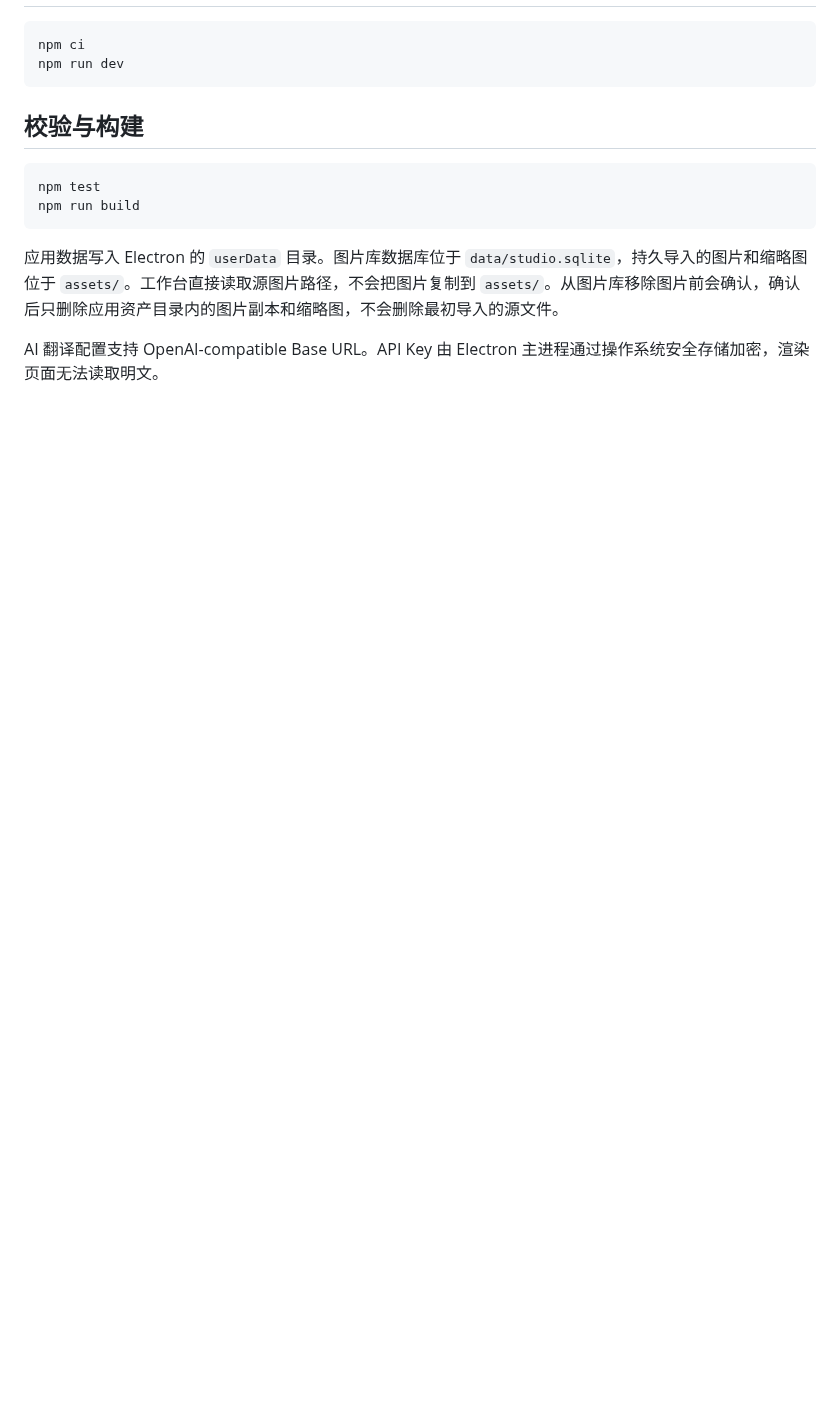
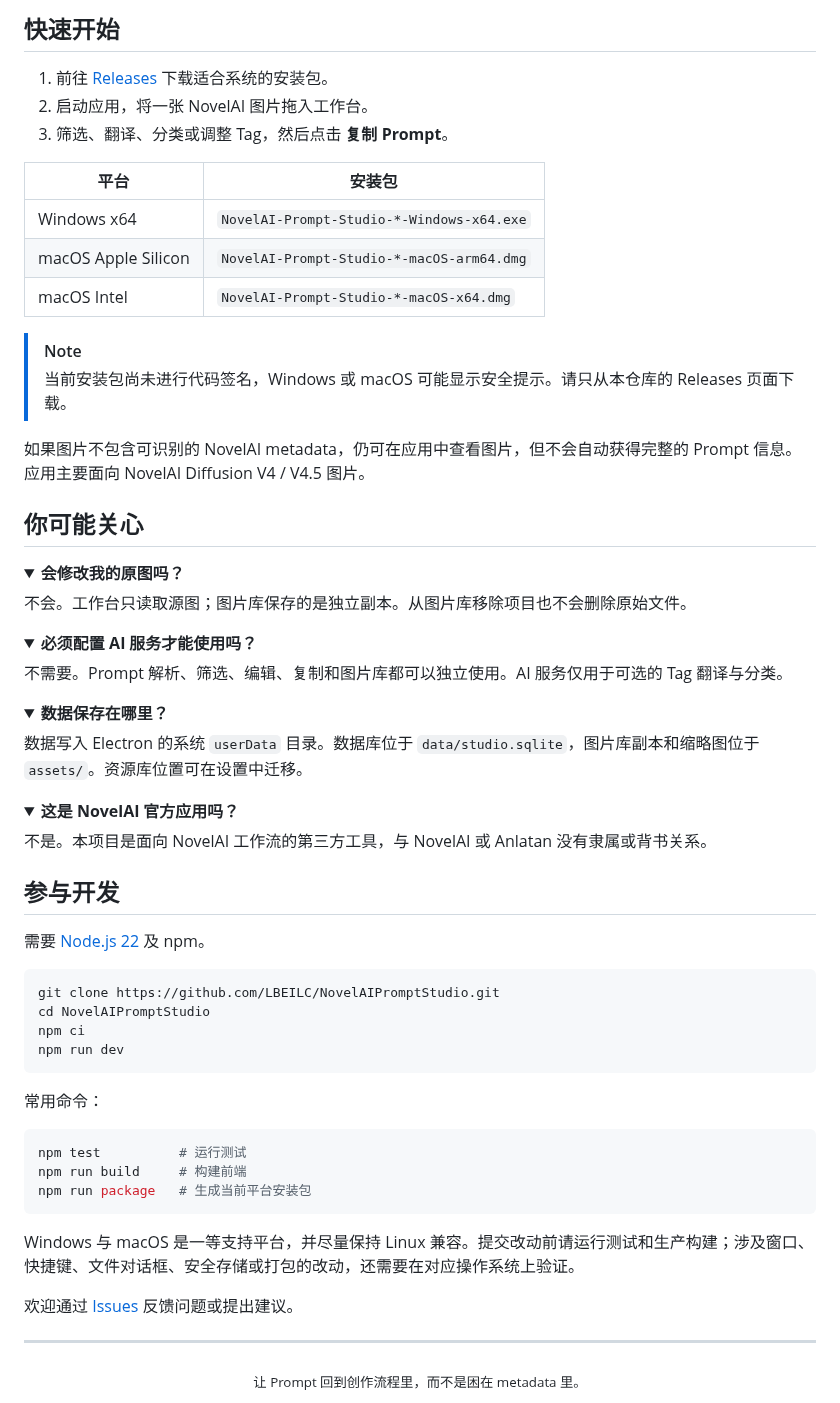
Before and after one commit to LBEILC/NovelAIPromptStudio, a Markdown page: README.md, the part around one of its changes. Drawn GitHub-style; folded sections open; blank space fills up the shorter version.

````diff
--- a/README.md
+++ b/README.md
@@ -24,16 +59,71 @@ Windows 和 macOS 是一等支持平台，并尽量保持 Linux 兼容。共享
+## 快速开始
+
+1. 前往 [Releases](https://github.com/LBEILC/NovelAIPromptStudio/releases/latest) 下载适合系统的安装包。
+2. 启动应用，将一张 NovelAI 图片拖入工作台。
+3. 筛选、翻译、分类或调整 Tag，然后点击 **复制 Prompt**。
+
+| 平台 | 安装包 |
+| --- | --- |
+| Windows x64 | `NovelAI-Prompt-Studio-*-Windows-x64.exe` |
+| macOS Apple Silicon | `NovelAI-Prompt-Studio-*-macOS-arm64.dmg` |
+| macOS Intel | `NovelAI-Prompt-Studio-*-macOS-x64.dmg` |
+
+> [!NOTE]
+> 当前安装包尚未进行代码签名，Windows 或 macOS 可能显示安全提示。请只从本仓库的 Releases 页面下载。
+
+如果图片不包含可识别的 NovelAI metadata，仍可在应用中查看图片，但不会自动获得完整的 Prompt 信息。应用主要面向 NovelAI Diffusion V4 / V4.5 图片。
+
+## 你可能关心
+
+<details>
+<summary><strong>会修改我的原图吗？</strong></summary>
+
+不会。工作台只读取源图；图片库保存的是独立副本。从图片库移除项目也不会删除原始文件。
+</details>
+
+<details>
+<summary><strong>必须配置 AI 服务才能使用吗？</strong></summary>
+
+不需要。Prompt 解析、筛选、编辑、复制和图片库都可以独立使用。AI 服务仅用于可选的 Tag 翻译与分类。
+</details>
+
+<details>
+<summary><strong>数据保存在哪里？</strong></summary>
+
+数据写入 Electron 的系统 `userData` 目录。数据库位于 `data/studio.sqlite`，图片库副本和缩略图位于 `assets/`。资源库位置可在设置中迁移。
+</details>
+
+<details>
+<summary><strong>这是 NovelAI 官方应用吗？</strong></summary>
+
+不是。本项目是面向 NovelAI 工作流的第三方工具，与 NovelAI 或 Anlatan 没有隶属或背书关系。
+</details>
+
+## 参与开发
+
+需要 [Node.js 22](https://nodejs.org/) 及 npm。
 
 ```bash
+git clone https://github.com/LBEILC/NovelAIPromptStudio.git
+cd NovelAIPromptStudio
 npm ci
 npm run dev
 ```
 
-## 校验与构建
+常用命令：
 
 ```bash
-npm test
-npm run build
+npm test          # 运行测试
+npm run build     # 构建前端
+npm run package   # 生成当前平台安装包
 ```
 
-应用数据写入 Electron 的 `userData` 目录。图片库数据库位于 `data/studio.sqlite`，持久导入的图片和缩略图位于 `assets/`。工作台直接读取源图片路径，不会把图片复制到 `assets/`。从图片库移除图片前会确认，确认后只删除应用资产目录内的图片副本和缩略图，不会删除最初导入的源文件。
+Windows 与 macOS 是一等支持平台，并尽量保持 Linux 兼容。提交改动前请运行测试和生产构建；涉及窗口、快捷键、文件对话框、安全存储或打包的改动，还需要在对应操作系统上验证。
 
-AI 翻译配置支持 OpenAI-compatible Base URL。API Key 由 Electron 主进程通过操作系统安全存储加密，渲染页面无法读取明文。
+欢迎通过 [Issues](https://github.com/LBEILC/NovelAIPromptStudio/issues) 反馈问题或提出建议。
+
+---
+
+<div align="center">
+  <sub>让 Prompt 回到创作流程里，而不是困在 metadata 里。</sub>
+</div>
````
Also changed, not shown: other parts of README.md (+51 -16 lines), doc/screenshots/workbench.png (added), 1 other file.
